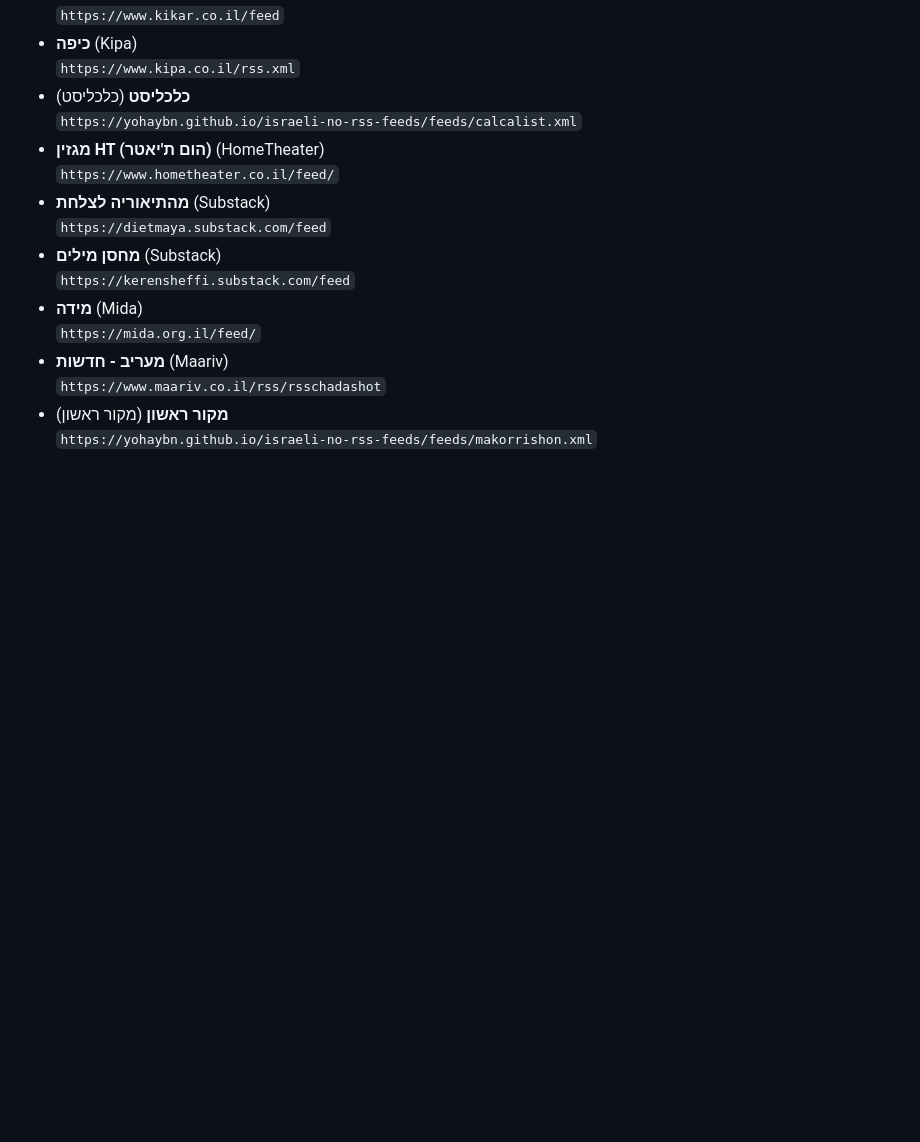
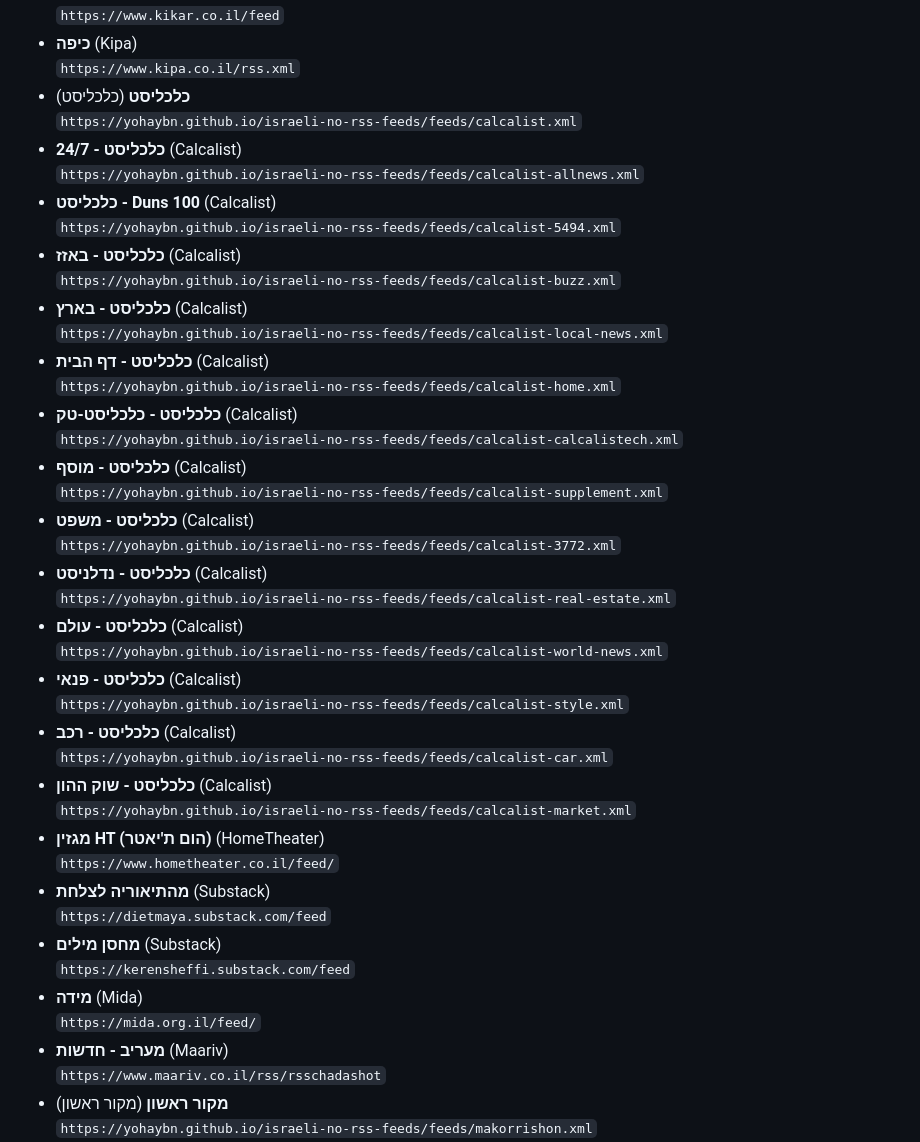
Before and after one commit to yohaybn/israeli-rss-feeds, a Markdown page: FEEDS-STATUS.md, the part around one of its changes. Drawn GitHub-style; blank space fills up the shorter version.

```diff
--- a/FEEDS-STATUS.md
+++ b/FEEDS-STATUS.md
@@ -164,6 +164,32 @@ Checked 116 feeds: 98 OK, 1 stale, 4 blocked (bot protection), 13 dead.
   `https://www.kipa.co.il/rss.xml`
 - **כלכליסט** (כלכליסט)
   `https://yohaybn.github.io/israeli-no-rss-feeds/feeds/calcalist.xml`
+- **כלכליסט - 24/7** (Calcalist)
+  `https://yohaybn.github.io/israeli-no-rss-feeds/feeds/calcalist-allnews.xml`
+- **כלכליסט - Duns 100** (Calcalist)
+  `https://yohaybn.github.io/israeli-no-rss-feeds/feeds/calcalist-5494.xml`
+- **כלכליסט - באזז** (Calcalist)
+  `https://yohaybn.github.io/israeli-no-rss-feeds/feeds/calcalist-buzz.xml`
+- **כלכליסט - בארץ** (Calcalist)
+  `https://yohaybn.github.io/israeli-no-rss-feeds/feeds/calcalist-local-news.xml`
+- **כלכליסט - דף הבית** (Calcalist)
+  `https://yohaybn.github.io/israeli-no-rss-feeds/feeds/calcalist-home.xml`
+- **כלכליסט - כלכליסט-טק** (Calcalist)
+  `https://yohaybn.github.io/israeli-no-rss-feeds/feeds/calcalist-calcalistech.xml`
+- **כלכליסט - מוסף** (Calcalist)
+  `https://yohaybn.github.io/israeli-no-rss-feeds/feeds/calcalist-supplement.xml`
+- **כלכליסט - משפט** (Calcalist)
+  `https://yohaybn.github.io/israeli-no-rss-feeds/feeds/calcalist-3772.xml`
+- **כלכליסט - נדלניסט** (Calcalist)
+  `https://yohaybn.github.io/israeli-no-rss-feeds/feeds/calcalist-real-estate.xml`
+- **כלכליסט - עולם** (Calcalist)
+  `https://yohaybn.github.io/israeli-no-rss-feeds/feeds/calcalist-world-news.xml`
+- **כלכליסט - פנאי** (Calcalist)
+  `https://yohaybn.github.io/israeli-no-rss-feeds/feeds/calcalist-style.xml`
+- **כלכליסט - רכב** (Calcalist)
+  `https://yohaybn.github.io/israeli-no-rss-feeds/feeds/calcalist-car.xml`
+- **כלכליסט - שוק ההון** (Calcalist)
+  `https://yohaybn.github.io/israeli-no-rss-feeds/feeds/calcalist-market.xml`
 - **מגזין HT (הום ת'יאטר)** (HomeTheater)
   `https://www.hometheater.co.il/feed/`
 - **מהתיאוריה לצלחת** (Substack)
```
Also changed, not shown: other parts of FEEDS-STATUS.md (+1 -30 lines), README.md (+3 -3 lines).
